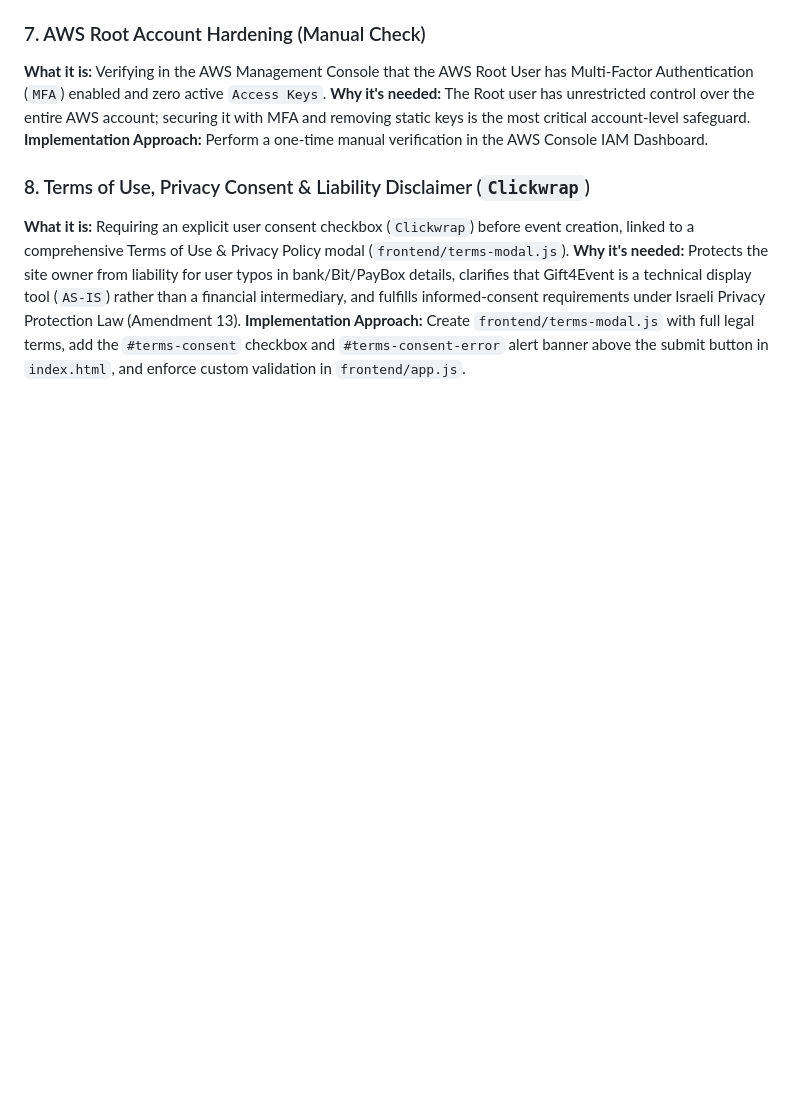
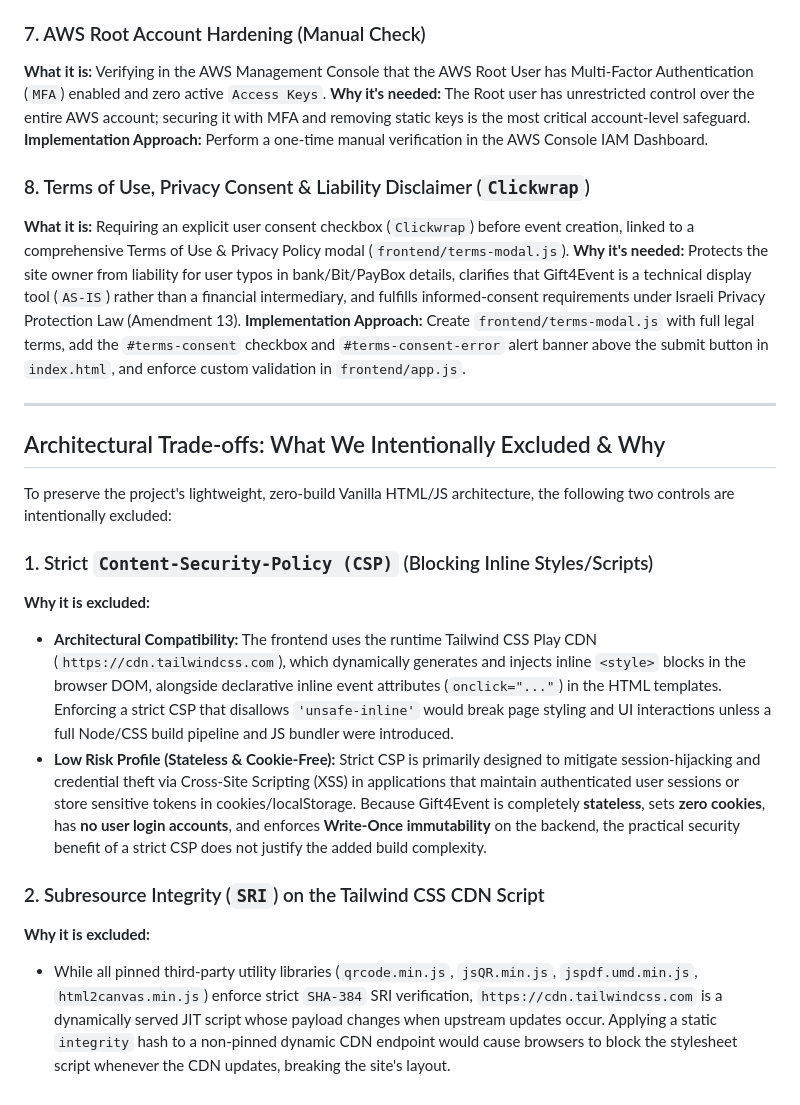
Before and after one commit to RanWeissman/WeddingPayment, a Markdown page: planning/security/1_security_high_level.md, the part around the change. Drawn GitHub-style; blank space fills up the shorter version.

Commit message:
security md text change

```diff
--- a/planning/security/1_security_high_level.md
+++ b/planning/security/1_security_high_level.md
@@ -43,3 +43,18 @@ This document outlines the core security solutions we will implement to harden t
 **What it is:** Requiring an explicit user consent checkbox (`Clickwrap`) before event creation, linked to a comprehensive Terms of Use & Privacy Policy modal (`frontend/terms-modal.js`).
 **Why it's needed:** Protects the site owner from liability for user typos in bank/Bit/PayBox details, clarifies that Gift4Event is a technical display tool (`AS-IS`) rather than a financial intermediary, and fulfills informed-consent requirements under Israeli Privacy Protection Law (Amendment 13).
 **Implementation Approach:** Create `frontend/terms-modal.js` with full legal terms, add the `#terms-consent` checkbox and `#terms-consent-error` alert banner above the submit button in `index.html`, and enforce custom validation in `frontend/app.js`.
+
+---
+
+## Architectural Trade-offs: What We Intentionally Excluded & Why
+
+To preserve the project's lightweight, zero-build Vanilla HTML/JS architecture, the following two controls are intentionally excluded:
+
+### 1. Strict `Content-Security-Policy (CSP)` (Blocking Inline Styles/Scripts)
+**Why it is excluded:**
+* **Architectural Compatibility:** The frontend uses the runtime Tailwind CSS Play CDN (`https://cdn.tailwindcss.com`), which dynamically generates and injects inline `<style>` blocks in the browser DOM, alongside declarative inline event attributes (`onclick="..."`) in the HTML templates. Enforcing a strict CSP that disallows `'unsafe-inline'` would break page styling and UI interactions unless a full Node/CSS build pipeline and JS bundler were introduced.
+* **Low Risk Profile (Stateless & Cookie-Free):** Strict CSP is primarily designed to mitigate session-hijacking and credential theft via Cross-Site Scripting (XSS) in applications that maintain authenticated user sessions or store sensitive tokens in cookies/localStorage. Because Gift4Event is completely **stateless**, sets **zero cookies**, has **no user login accounts**, and enforces **Write-Once immutability** on the backend, the practical security benefit of a strict CSP does not justify the added build complexity.
+
+### 2. Subresource Integrity (`SRI`) on the Tailwind CSS CDN Script
+**Why it is excluded:**
+* While all pinned third-party utility libraries (`qrcode.min.js`, `jsQR.min.js`, `jspdf.umd.min.js`, `html2canvas.min.js`) enforce strict `SHA-384` SRI verification, `https://cdn.tailwindcss.com` is a dynamically served JIT script whose payload changes when upstream updates occur. Applying a static `integrity` hash to a non-pinned dynamic CDN endpoint would cause browsers to block the stylesheet script whenever the CDN updates, breaking the site's layout.
```
